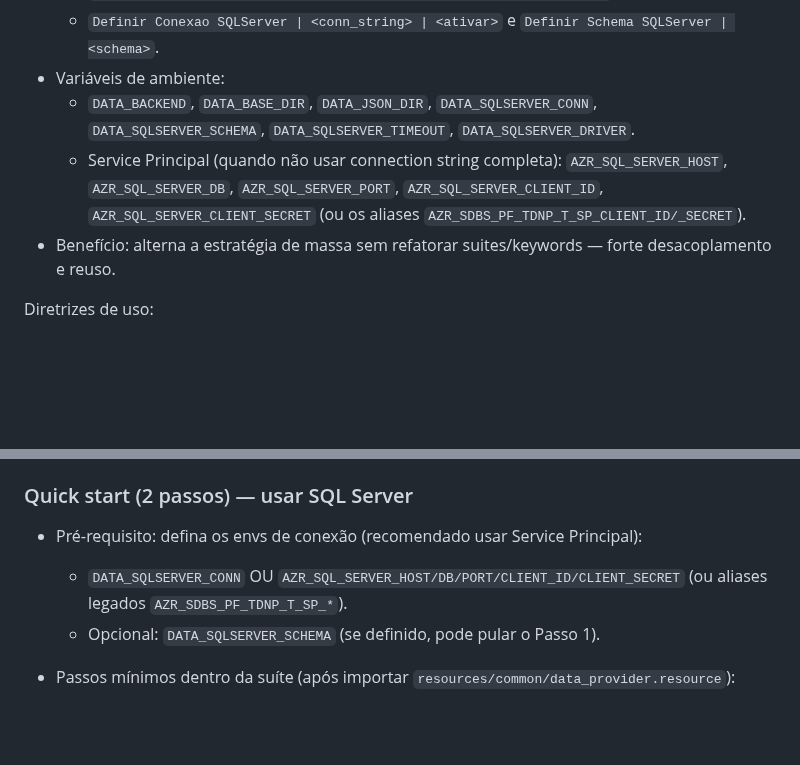
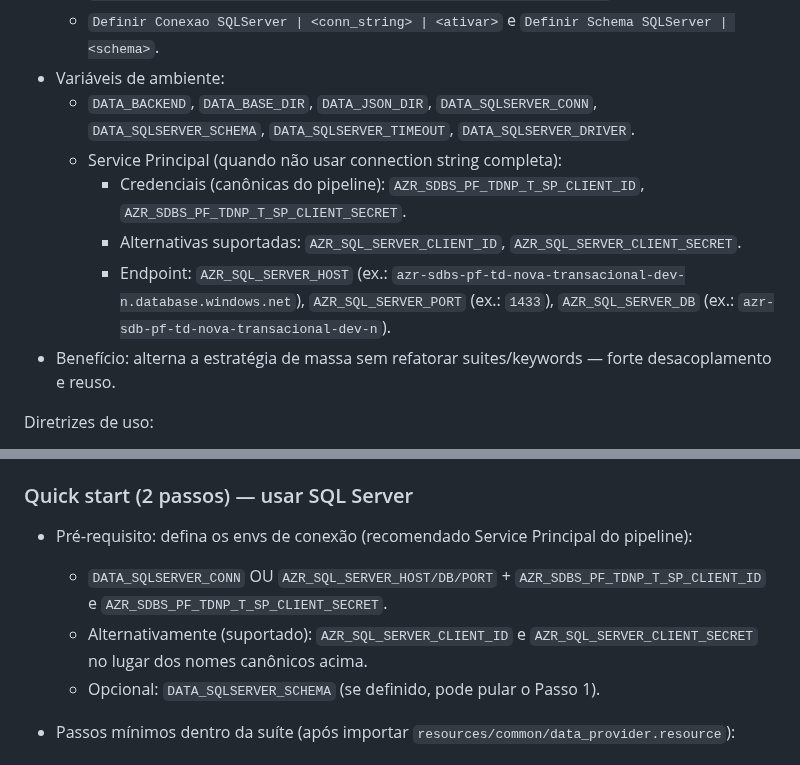
Before and after one commit to VoltHertz/framework-robot-unificado, a Markdown page: README.md, 2 parts joined by grey strips. GitHub-like rendering; blank space fills up the shorter version.

Commit message:
docs(sql-envs): priorizar variáveis canônicas do pipeline e documentar host/db
- README: usa AZR_SDBS_PF_TDNP_T_SP_CLIENT_ID/_SECRET como padrão e documenta AZR_SQL_SERVER_HOST/DB/PORT\n- AGENTS: credenciais canônicas e alternativas suportadas, com notas de endpoint e timeouts

```diff
--- a/README.md
+++ b/README.md
@@ -197,7 +197,10 @@ Suite Teardown  Teardown Suite Padrao
   - `Definir Conexao SQLServer | <conn_string> | <ativar>` e `Definir Schema SQLServer | <schema>`.
 - Variáveis de ambiente:
   - `DATA_BACKEND`, `DATA_BASE_DIR`, `DATA_JSON_DIR`, `DATA_SQLSERVER_CONN`, `DATA_SQLSERVER_SCHEMA`, `DATA_SQLSERVER_TIMEOUT`, `DATA_SQLSERVER_DRIVER`.
-  - Service Principal (quando não usar connection string completa): `AZR_SQL_SERVER_HOST`, `AZR_SQL_SERVER_DB`, `AZR_SQL_SERVER_PORT`, `AZR_SQL_SERVER_CLIENT_ID`, `AZR_SQL_SERVER_CLIENT_SECRET` (ou os aliases `AZR_SDBS_PF_TDNP_T_SP_CLIENT_ID/_SECRET`).
+  - Service Principal (quando não usar connection string completa):
+    - Credenciais (canônicas do pipeline): `AZR_SDBS_PF_TDNP_T_SP_CLIENT_ID`, `AZR_SDBS_PF_TDNP_T_SP_CLIENT_SECRET`.
+    - Alternativas suportadas: `AZR_SQL_SERVER_CLIENT_ID`, `AZR_SQL_SERVER_CLIENT_SECRET`.
+    - Endpoint: `AZR_SQL_SERVER_HOST` (ex.: `azr-sdbs-pf-td-nova-transacional-dev-n.database.windows.net`), `AZR_SQL_SERVER_PORT` (ex.: `1433`), `AZR_SQL_SERVER_DB` (ex.: `azr-sdb-pf-td-nova-transacional-dev-n`).
 - Benefício: alterna a estratégia de massa sem refatorar suites/keywords — forte desacoplamento e reuso.
 
 Diretrizes de uso:
@@ -215,8 +218,9 @@ Diretrizes de uso:
   - `Testar Conexao SQLServer` (SELECT 1 — sanidade de credenciais/timeouts)
 
 ### Quick start (2 passos) — usar SQL Server
-- Pré‑requisito: defina os envs de conexão (recomendado usar Service Principal):
-  - `DATA_SQLSERVER_CONN` OU `AZR_SQL_SERVER_HOST/DB/PORT/CLIENT_ID/CLIENT_SECRET` (ou aliases legados `AZR_SDBS_PF_TDNP_T_SP_*`).
+- Pré‑requisito: defina os envs de conexão (recomendado Service Principal do pipeline):
+  - `DATA_SQLSERVER_CONN` OU `AZR_SQL_SERVER_HOST/DB/PORT` + `AZR_SDBS_PF_TDNP_T_SP_CLIENT_ID` e `AZR_SDBS_PF_TDNP_T_SP_CLIENT_SECRET`.
+  - Alternativamente (suportado): `AZR_SQL_SERVER_CLIENT_ID` e `AZR_SQL_SERVER_CLIENT_SECRET` no lugar dos nomes canônicos acima.
   - Opcional: `DATA_SQLSERVER_SCHEMA` (se definido, pode pular o Passo 1).
 
 - Passos mínimos dentro da suíte (após importar `resources/common/data_provider.resource`):
```
Also changed, not shown: AGENTS.md (+5 -3 lines).
